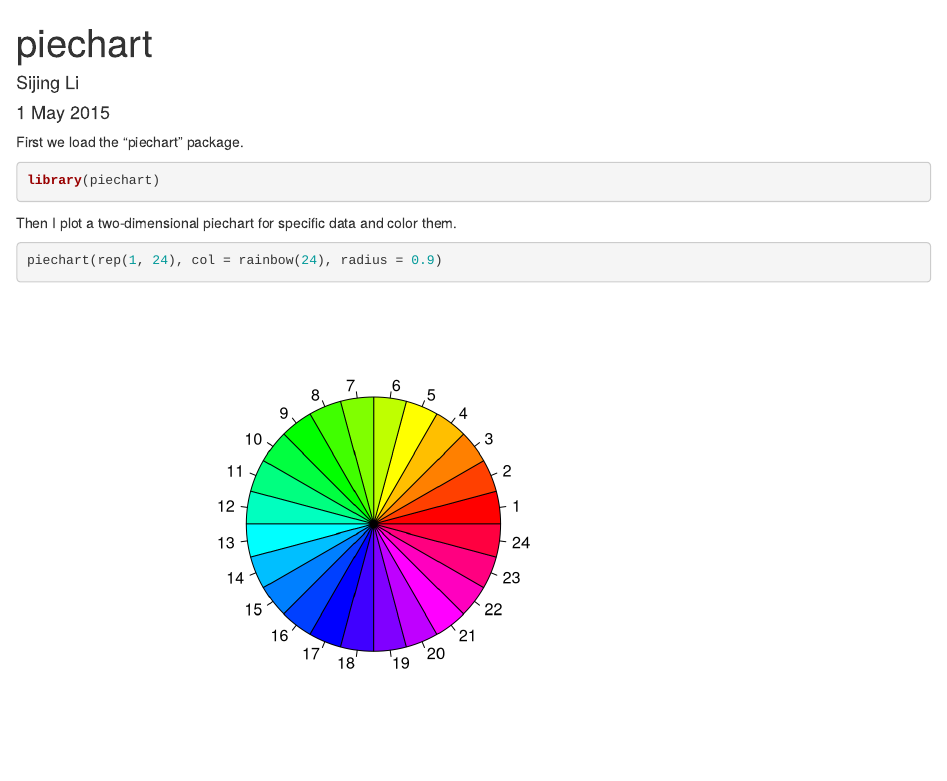
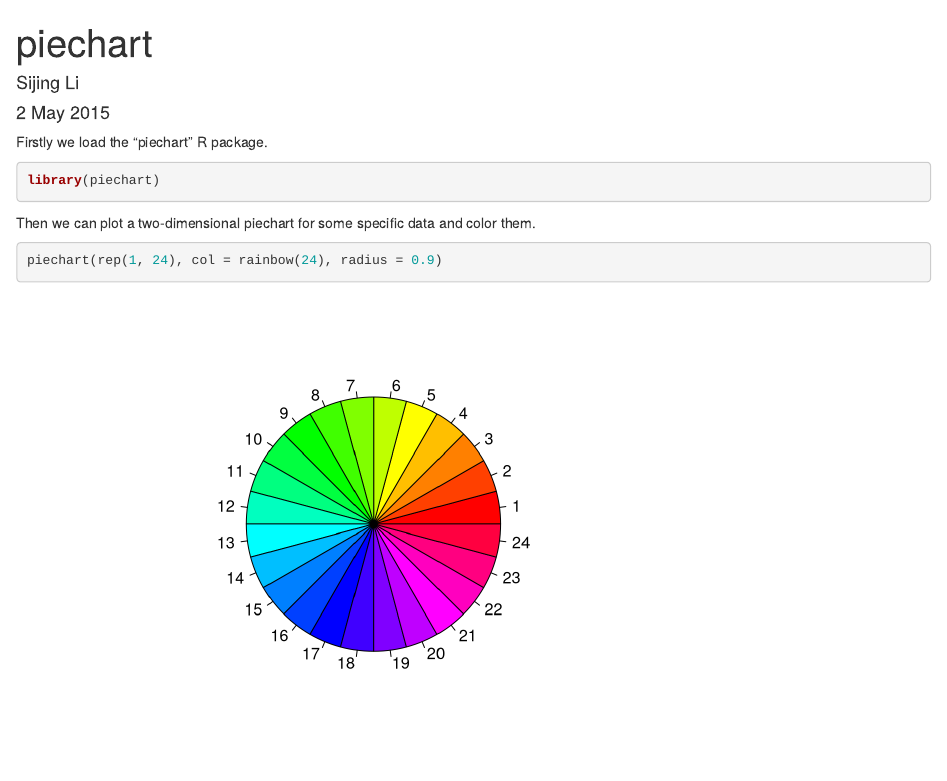
Before and after one commit to lsabrina/piechart, an R Markdown document (vignettes/piechart.Rmd): the page in a window 1100 px wide, from its top. Rendered offline with R 4.5, knitr and Pandoc, with nearby package versions.

Commit message:
edit vignettes

````diff
--- a/vignettes/piechart.Rmd
+++ b/vignettes/piechart.Rmd
@@ -5,16 +5,16 @@
 ---
 title: piechart
 author: "Sijing Li"
-date: "1 May 2015"
+date: "2 May 2015"
 output: html_document
 ---
 
-First we load the "piechart" package.
+Firstly we load the "piechart" R package.
 ```{r loadlibrary}
 library(piechart)
 ```
 
-Then I plot a two-dimensional piechart for specific data and color them.
+Then we can plot a two-dimensional piechart for some specific data and color them.
 ```{r simulate2d}
 piechart(rep(1, 24), col = rainbow(24), radius = 0.9)
 
````
